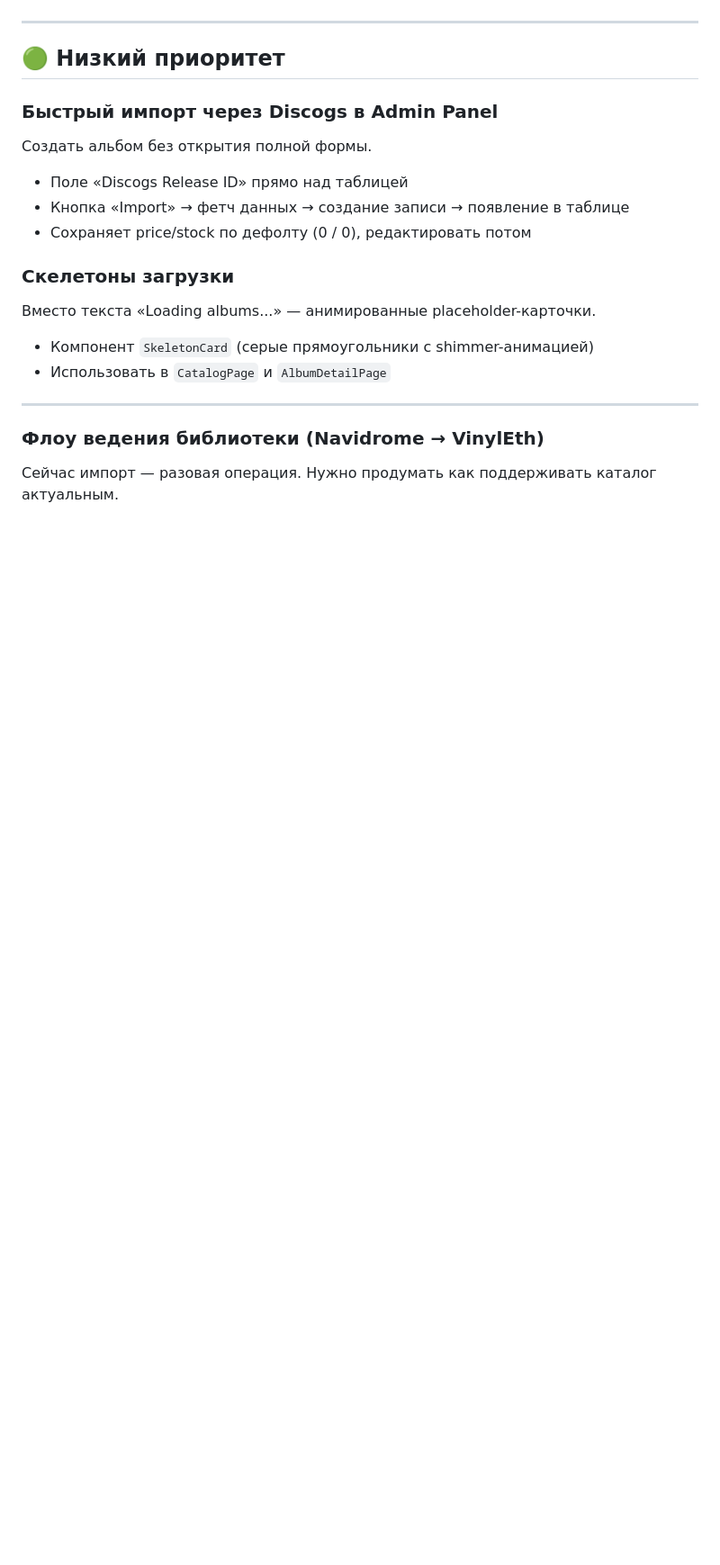
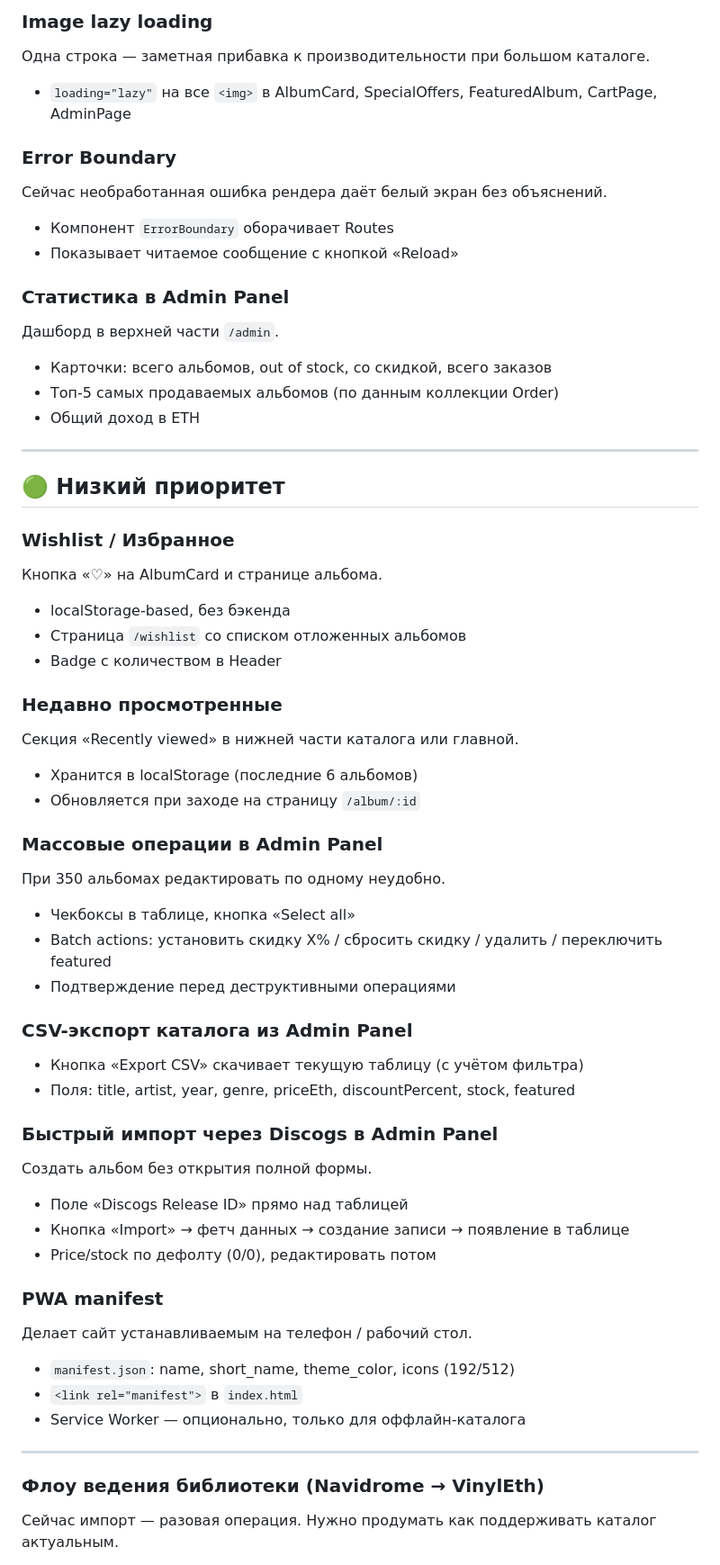
Before and after one commit to Castor909/projecte-intermodular, a Markdown page: docs/TODO.md, the part around one of its changes. Shown at 90% size. Drawn GitHub-style; blank space fills up the shorter version.

Commit message:
feat: update TODO list with new tasks and priorities for bug fixes, user profile, and admin panel enhancements

```diff
--- a/docs/TODO.md
+++ b/docs/TODO.md
@@ -16,20 +55,55 @@
 
+### Image lazy loading
+Одна строка — заметная прибавка к производительности при большом каталоге.
+- `loading="lazy"` на все `<img>` в AlbumCard, SpecialOffers, FeaturedAlbum, CartPage, AdminPage
+
+### Error Boundary
+Сейчас необработанная ошибка рендера даёт белый экран без объяснений.
+- Компонент `ErrorBoundary` оборачивает Routes
+- Показывает читаемое сообщение с кнопкой «Reload»
+
+### Статистика в Admin Panel
+Дашборд в верхней части `/admin`.
+- Карточки: всего альбомов, out of stock, со скидкой, всего заказов
+- Топ-5 самых продаваемых альбомов (по данным коллекции Order)
+- Общий доход в ETH
 
 ---
 
 ## 🟢 Низкий приоритет
 
+### Wishlist / Избранное
+Кнопка «♡» на AlbumCard и странице альбома.
+- localStorage-based, без бэкенда
+- Страница `/wishlist` со списком отложенных альбомов
+- Badge с количеством в Header
+
+### Недавно просмотренные
+Секция «Recently viewed» в нижней части каталога или главной.
+- Хранится в localStorage (последние 6 альбомов)
+- Обновляется при заходе на страницу `/album/:id`
+
+### Массовые операции в Admin Panel
+При 350 альбомах редактировать по одному неудобно.
+- Чекбоксы в таблице, кнопка «Select all»
+- Batch actions: установить скидку X% / сбросить скидку / удалить / переключить featured
+- Подтверждение перед деструктивными операциями
+
+### CSV-экспорт каталога из Admin Panel
+- Кнопка «Export CSV» скачивает текущую таблицу (с учётом фильтра)
+- Поля: title, artist, year, genre, priceEth, discountPercent, stock, featured
 
 ### Быстрый импорт через Discogs в Admin Panel
 Создать альбом без открытия полной формы.
 - Поле «Discogs Release ID» прямо над таблицей
 - Кнопка «Import» → фетч данных → создание записи → появление в таблице
-- Сохраняет price/stock по дефолту (0 / 0), редактировать потом
+- Price/stock по дефолту (0/0), редактировать потом
 
-### Скелетоны загрузки
-Вместо текста «Loading albums...» — анимированные placeholder-карточки.
-- Компонент `SkeletonCard` (серые прямоугольники с shimmer-анимацией)
-- Использовать в `CatalogPage` и `AlbumDetailPage`
+### PWA manifest
+Делает сайт устанавливаемым на телефон / рабочий стол.
+- `manifest.json`: name, short_name, theme_color, icons (192/512)
+- `<link rel="manifest">` в `index.html`
+- Service Worker — опционально, только для оффлайн-каталога
 
 ---
 
```
Also changed, not shown: other parts of docs/TODO.md (+51 -12 lines).
